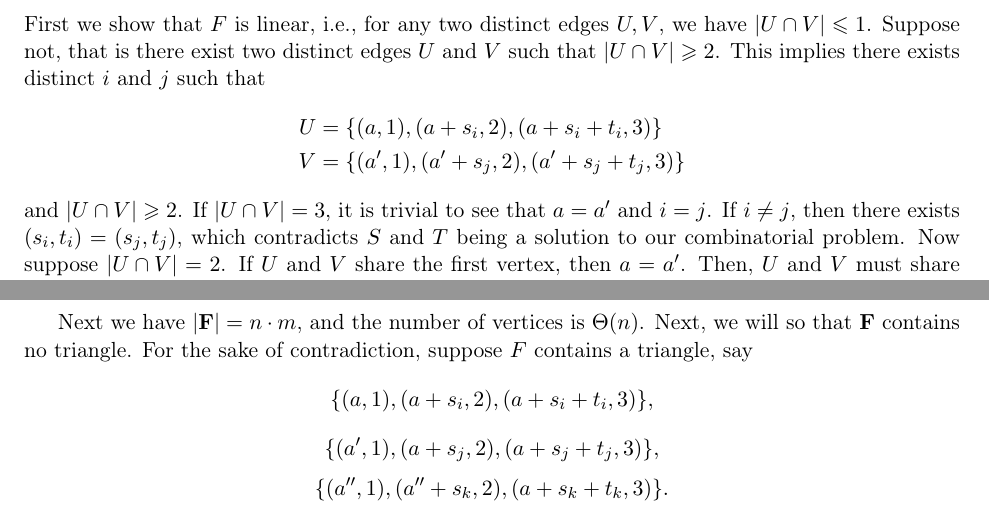
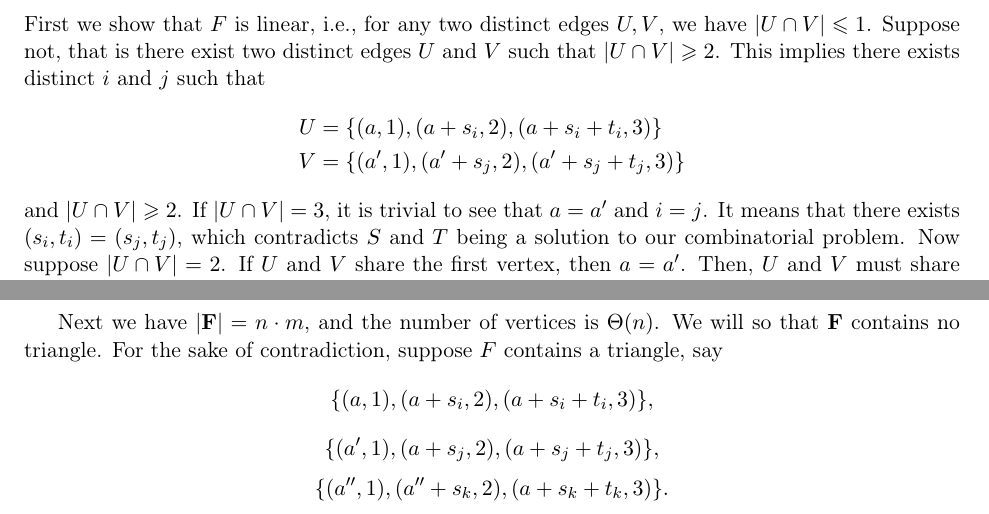
Before and after one commit to ablockhead21/block-maji-nguyen-research, a LaTeX document (notes/22/main.tex, which reads notes/22/upper-bound.tex): two parts of pages 3 and 4 of 4, joined at a grey line, cut so that both start at the same text. Compiled offline with pdfLaTeX.

Commit message:
a little modification

```diff
--- a/notes/22/upper-bound.tex
+++ b/notes/22/upper-bound.tex
@@ -32,14 +32,14 @@ We have following result for upper bounding $ m $ in the asymptotic sense.
 		U &= \{ (a,1), (a+s_i,2), (a+s_i + t_i, 3) \}\\
 		V &= \{ (a',1), (a'+s_j,2), (a'+s_j+t_j,3) \}
 	\end{align*}
-	and $\abs{U\cap V} \geq 2$. If $\abs{U\cap V} = 3$, it is trivial to see that $a=a'$ and $i=j$. If $i\neq j$, then there exists $(s_i,t_i) = (s_j,t_j)$, which contradicts $S$ and $T$ being a solution to our combinatorial problem. Now suppose $\abs{U\cap V} = 2$. If $U$ and $V$ share the first vertex, then $a = a'$. Then, $U$ and $V$ must share another vertex, which implies either $a+s_i = a+s_j$ or $a+s_i+t_i = a+s_j+t_j$. In either case, this contradicts $S$ and $T$ being solutions to our combinatorial problem. If $a\neq a'$, then it must be the case that
+	and $\abs{U\cap V} \geq 2$. If $\abs{U\cap V} = 3$, it is trivial to see that $a=a'$ and $i=j$. It means that there exists $(s_i,t_i) = (s_j,t_j)$, which contradicts $S$ and $T$ being a solution to our combinatorial problem. Now suppose $\abs{U\cap V} = 2$. If $U$ and $V$ share the first vertex, then $a = a'$. Then, $U$ and $V$ must share another vertex, which implies either $a+s_i = a+s_j$ or $a+s_i+t_i = a+s_j+t_j$. In either case, this contradicts $S$ and $T$ being solutions to our combinatorial problem. If $a\neq a'$, then it must be the case that
 	\begin{align*}
 		a+s_i &= a'+s_j\\
 		a+s_i+t_i &= a'+s_j+t_j
 	\end{align*}
 	From these two equations, we see that it must be the case that $t_i = t_j$. This again contradicts the assumption that $S$ and $T$ are solutions to our combinatorial problem, since $i$ and $j$ are distinct. Therefore, $\abs{U\cap V} \leq 1$ for all distinct $U, V \in \bF$.
 
-	Next we have $ \abs{\bF} = n \cdot m$, and the number of vertices is $ \Theta(n) $. Next, we will so that $ \bF $ contains no triangle. For the sake of contradiction, suppose $ F $ contains a triangle, say
+	Next we have $ \abs{\bF} = n \cdot m$, and the number of vertices is $ \Theta(n) $. We will so that $ \bF $ contains no triangle. For the sake of contradiction, suppose $ F $ contains a triangle, say
 	$$  \{ (a, 1), (a+s_i, 2), (a+ s_i + t_i, 3)\}, $$
 	$$ \{ (a', 1), (a+s_j, 2), (a+ s_j + t_j, 3)\}, $$
 	$$ \{ (a'', 1), (a''+s_k, 2), (a+ s_k + t_k, 3)\}. $$
```
